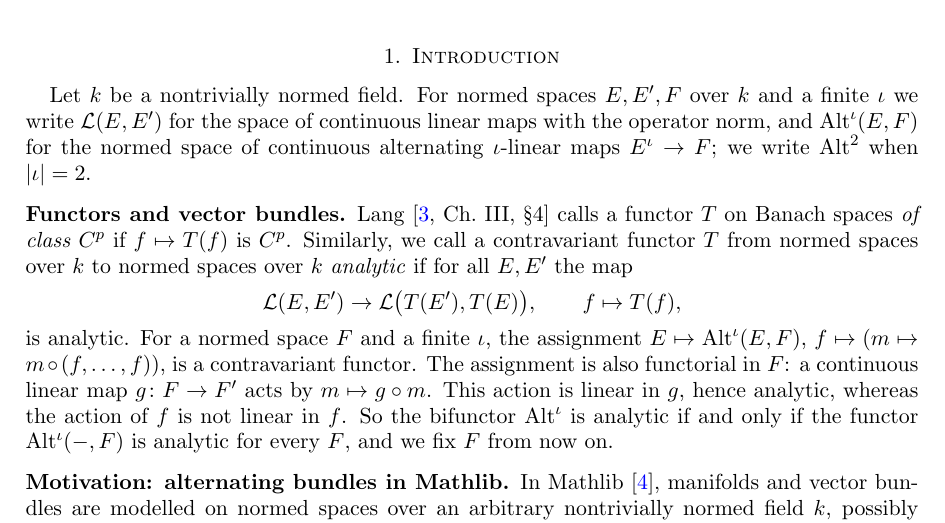
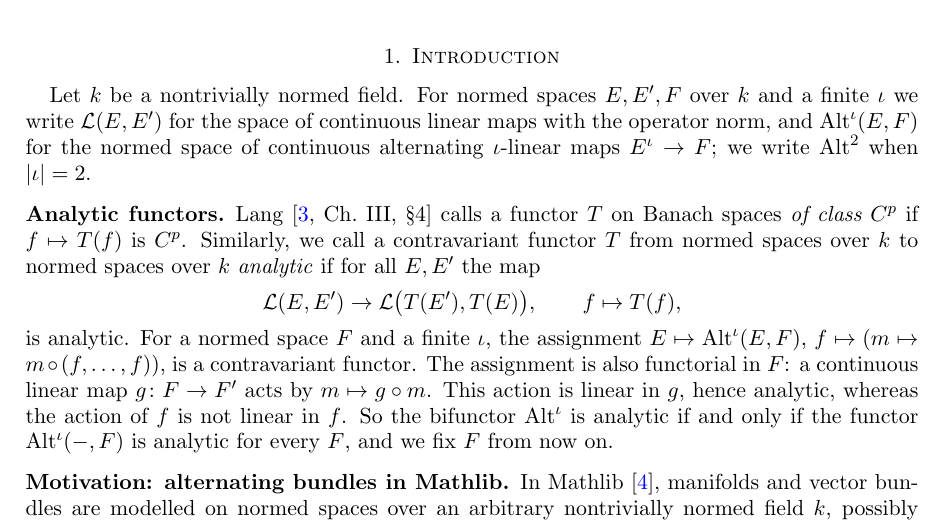
Before and after one commit to Deicyde/alternating-analytic-counterexample, a LaTeX problem sheet (paper/counterexample.tex): part of page 1 of 8, cut so that both start at the same text. Compiled offline with pdfLaTeX.

Commit message:
paper: retitle the functors paragraph 'Analytic functors'

```diff
--- a/paper/counterexample.tex
+++ b/paper/counterexample.tex
@@ -50,7 +50,7 @@ for the space of continuous linear maps with the operator norm, and $\Alt^\iota(
 alternating $\iota$-linear maps $E^\iota\to F$; we write $\Alt^2$ when
 $\abs\iota=2$.
 
-\subsection*{Functors and vector bundles}
+\subsection*{Analytic functors}
 Lang~\cite[Ch.~III, \S4]{La} calls a functor $T$ on Banach spaces
 \emph{of class $C^p$} if $f\mapsto T(f)$ is $C^p$. Similarly, we call a contravariant functor $T$ from normed spaces over $\kk$ to
 normed spaces over $\kk$ \emph{analytic} if for all $E,E'$ the map
```
Also changed, not shown: paper/counterexample.pdf.
